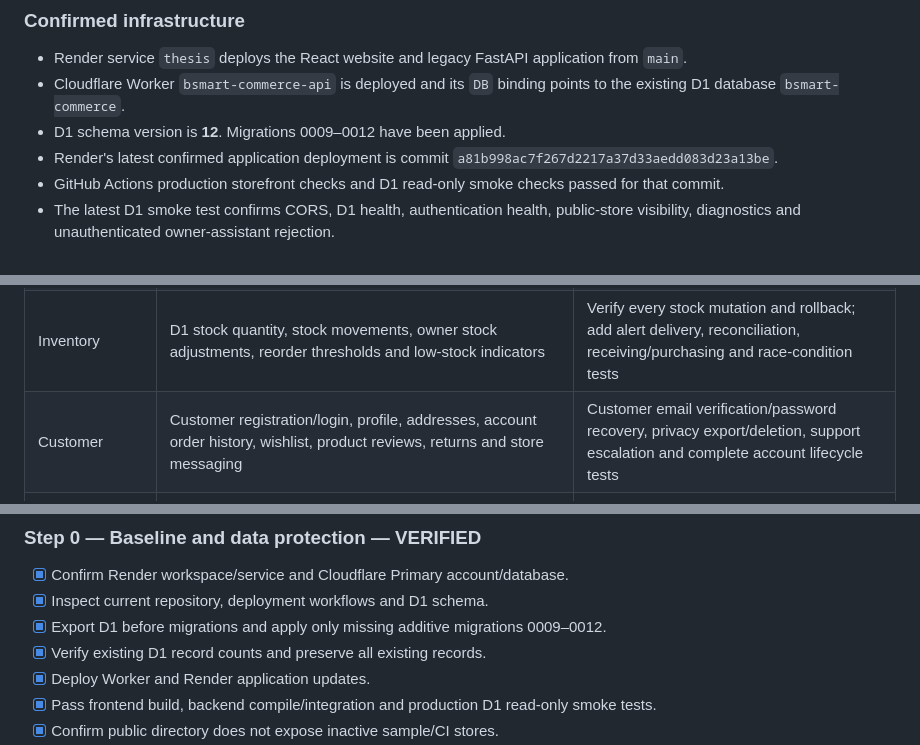
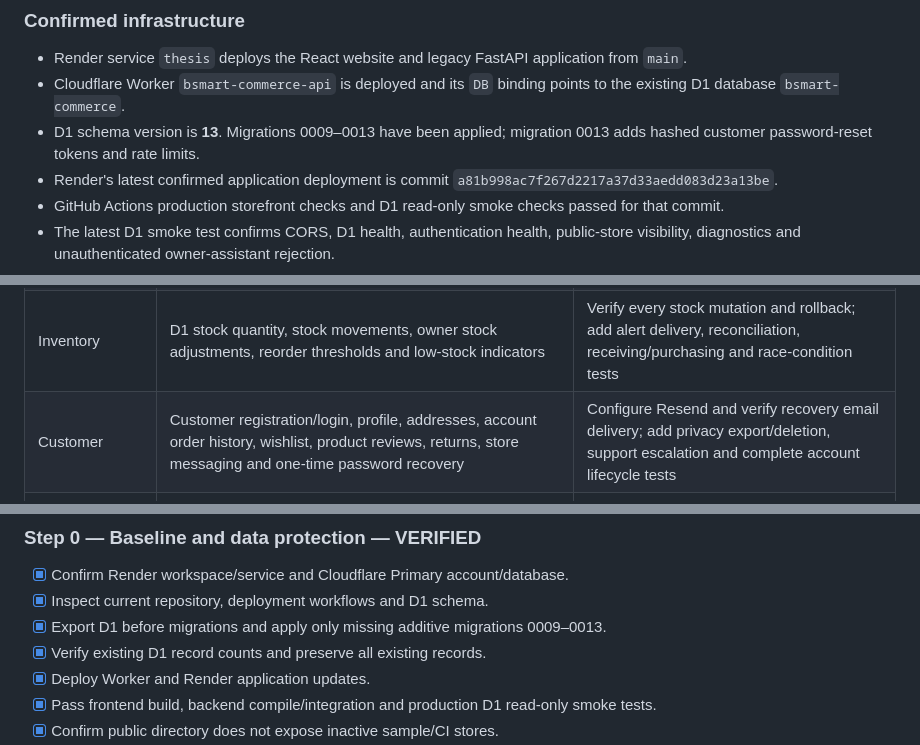
Before and after one commit to RlM100always/Thesis, a Markdown page: docs/PRODUCTION_IMPLEMENTATION_PLAN.md, 3 parts joined by grey strips. GitHub-like rendering.

Commit message:
docs: record D1 schema 13 and customer password recovery rollout

```diff
--- a/docs/PRODUCTION_IMPLEMENTATION_PLAN.md
+++ b/docs/PRODUCTION_IMPLEMENTATION_PLAN.md
@@ -15,7 +15,7 @@ This plan is the active delivery checklist. A feature is not called complete mer
 ### Confirmed infrastructure
 - Render service `thesis` deploys the React website and legacy FastAPI application from `main`.
 - Cloudflare Worker `bsmart-commerce-api` is deployed and its `DB` binding points to the existing D1 database `bsmart-commerce`.
-- D1 schema version is **12**. Migrations 0009–0012 have been applied.
+- D1 schema version is **13**. Migrations 0009–0013 have been applied; migration 0013 adds hashed customer password-reset tokens and rate limits.
 - Render's latest confirmed application deployment is commit `a81b998ac7f267d2217a37d33aedd083d23a13be`.
 - GitHub Actions production storefront checks and D1 read-only smoke checks passed for that commit.
 - The latest D1 smoke test confirms CORS, D1 health, authentication health, public-store visibility, diagnostics and unauthenticated owner-assistant rejection.
@@ -37,7 +37,7 @@ The D1 commerce platform and legacy FastAPI business application are still separ
 | Business AI | Live D1 metrics, top-product and low-stock query foundations; reorder levels exist | Add date-range sales trends, customer cohorts/insights, inventory forecast, exports and calculation tests |
 | E-commerce | Store catalogue, guest/account cart paths, checkout, COD/manual fulfilment, order lifecycle, server-side customer cart, coupons with checkout revalidation and usage limits | End-to-end cart/checkout tests on approved merchant store; delivery fee/rules and notifications; idempotency and concurrency tests; payment gateway only after provider/webhook approval |
 | Inventory | D1 stock quantity, stock movements, owner stock adjustments, reorder thresholds and low-stock indicators | Verify every stock mutation and rollback; add alert delivery, reconciliation, receiving/purchasing and race-condition tests |
-| Customer | Customer registration/login, profile, addresses, account order history, wishlist, product reviews, returns and store messaging | Customer email verification/password recovery, privacy export/deletion, support escalation and complete account lifecycle tests |
+| Customer | Customer registration/login, profile, addresses, account order history, wishlist, product reviews, returns, store messaging and one-time password recovery | Configure Resend and verify recovery email delivery; add privacy export/deletion, support escalation and complete account lifecycle tests |
 | Security | PBKDF2-HMAC-SHA-256 password hashes (100,000 iterations), hashed bearer sessions, owner route scoping, rate controls, email verification/reset code, platform-admin secret | Resend currently not configured (live health check: false); staff roles not implemented; improve abuse controls, session management, security headers, secret rotation and restore drill |
 | Admin | Platform-admin overview, store/owner/customer/order/return/audit views, owner activation/suspension and store approval controls | Add least-privilege admin roles, owner identity review, safe exports, monitoring and auditable bulk actions |
 | Deployment | Render auto-deploy from main; Cloudflare Worker deployment via GitHub Actions; production D1 smoke workflow | Keep CI green, verify each deployment ID and run post-deploy checks; create staging D1 for write tests |
@@ -48,7 +48,7 @@ The D1 commerce platform and legacy FastAPI business application are still separ
 ### Step 0 — Baseline and data protection — VERIFIED
 - [x] Confirm Render workspace/service and Cloudflare Primary account/database.
 - [x] Inspect current repository, deployment workflows and D1 schema.
-- [x] Export D1 before migrations and apply only missing additive migrations 0009–0012.
+- [x] Export D1 before migrations and apply only missing additive migrations 0009–0013.
 - [x] Verify existing D1 record counts and preserve all existing records.
 - [x] Deploy Worker and Render application updates.
 - [x] Pass frontend build, backend compile/integration and production D1 read-only smoke tests.
```
Also changed, not shown: other parts of docs/PRODUCTION_IMPLEMENTATION_PLAN.md (+1 -1 lines).
